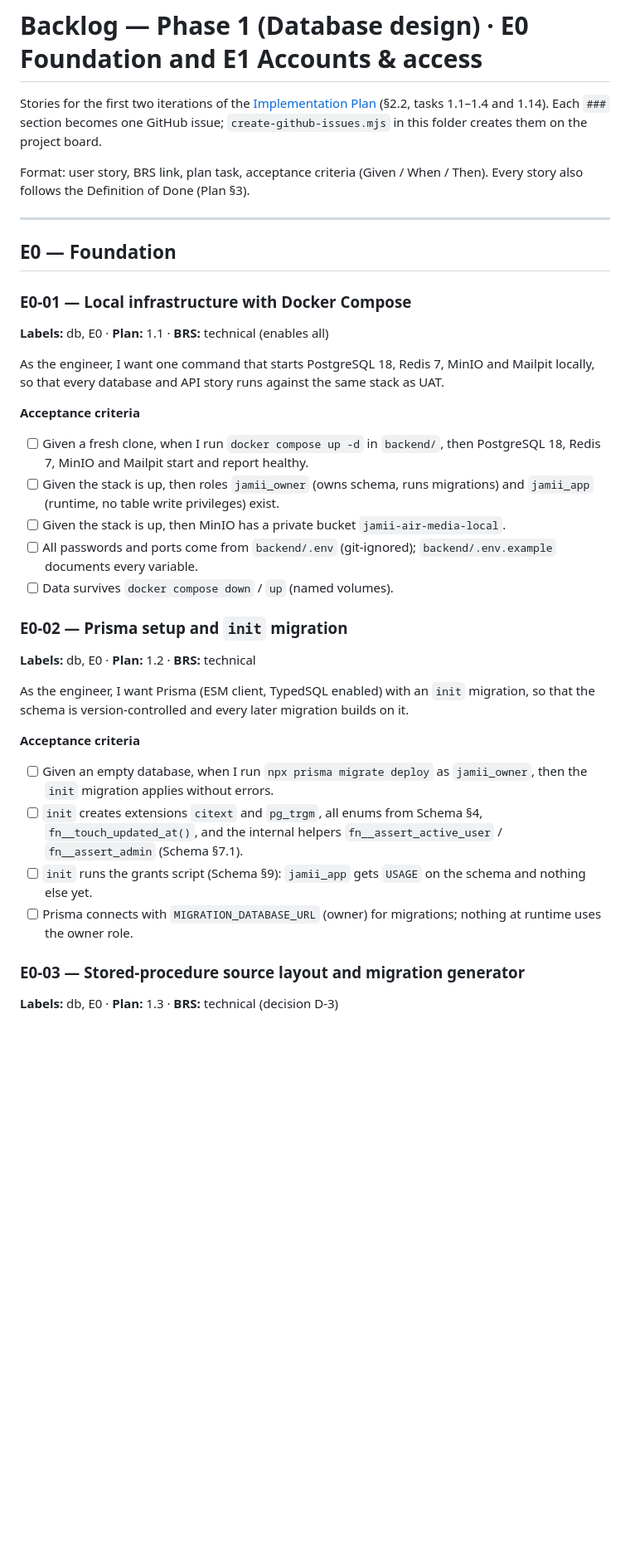
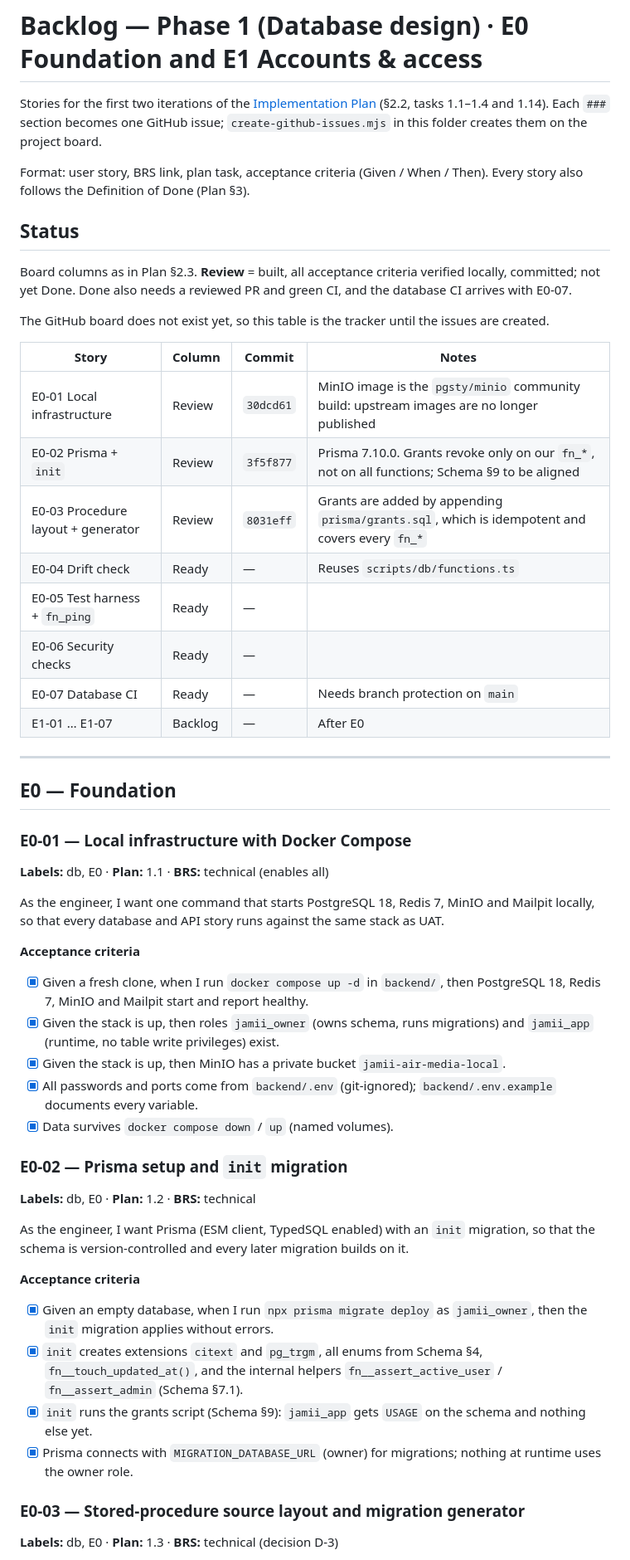
Before and after one commit to baraka-machumu/jamii-air, a Markdown page: docs/backlog/phase-1-database-E0-E1.md, the part around one of its changes. Shown at 83% size. GitHub-like rendering; blank space fills up the shorter version.

```diff
--- a/docs/backlog/phase-1-database-E0-E1.md
+++ b/docs/backlog/phase-1-database-E0-E1.md
@@ -3,6 +3,23 @@
 Stories for the first two iterations of the [Implementation Plan](../06-implementation-plan.md) (§2.2, tasks 1.1–1.4 and 1.14). Each `###` section becomes one GitHub issue; `create-github-issues.mjs` in this folder creates them on the project board.
 
 Format: user story, BRS link, plan task, acceptance criteria (Given / When / Then). Every story also follows the Definition of Done (Plan §3).
+
+## Status
+
+Board columns as in Plan §2.3. **Review** = built, all acceptance criteria verified locally, committed; not yet Done. Done also needs a reviewed PR and green CI, and the database CI arrives with E0-07.
+
+The GitHub board does not exist yet, so this table is the tracker until the issues are created.
+
+| Story | Column | Commit | Notes |
+|---|---|---|---|
+| E0-01 Local infrastructure | Review | `30dcd61` | MinIO image is the `pgsty/minio` community build: upstream images are no longer published |
+| E0-02 Prisma + `init` | Review | `3f5f877` | Prisma 7.10.0. Grants revoke only on our `fn_*`, not on all functions; Schema §9 to be aligned |
+| E0-03 Procedure layout + generator | Review | `8031eff` | Grants are added by appending `prisma/grants.sql`, which is idempotent and covers every `fn_*` |
+| E0-04 Drift check | Ready | — | Reuses `scripts/db/functions.ts` |
+| E0-05 Test harness + `fn_ping` | Ready | — | |
+| E0-06 Security checks | Ready | — | |
+| E0-07 Database CI | Ready | — | Needs branch protection on `main` |
+| E1-01 … E1-07 | Backlog | — | After E0 |
 
 ---
 
@@ -15,11 +32,11 @@ Format: user story, BRS link, plan task, acceptance criteria (Given / When / The
 As the engineer, I want one command that starts PostgreSQL 18, Redis 7, MinIO and Mailpit locally, so that every database and API story runs against the same stack as UAT.
 
 **Acceptance criteria**
-- [ ] Given a fresh clone, when I run `docker compose up -d` in `backend/`, then PostgreSQL 18, Redis 7, MinIO and Mailpit start and report healthy.
-- [ ] Given the stack is up, then roles `jamii_owner` (owns schema, runs migrations) and `jamii_app` (runtime, no table write privileges) exist.
-- [ ] Given the stack is up, then MinIO has a private bucket `jamii-air-media-local`.
-- [ ] All passwords and ports come from `backend/.env` (git-ignored); `backend/.env.example` documents every variable.
-- [ ] Data survives `docker compose down` / `up` (named volumes).
+- [x] Given a fresh clone, when I run `docker compose up -d` in `backend/`, then PostgreSQL 18, Redis 7, MinIO and Mailpit start and report healthy.
+- [x] Given the stack is up, then roles `jamii_owner` (owns schema, runs migrations) and `jamii_app` (runtime, no table write privileges) exist.
+- [x] Given the stack is up, then MinIO has a private bucket `jamii-air-media-local`.
+- [x] All passwords and ports come from `backend/.env` (git-ignored); `backend/.env.example` documents every variable.
+- [x] Data survives `docker compose down` / `up` (named volumes).
 
 ### E0-02 — Prisma setup and `init` migration
 
@@ -28,10 +45,10 @@ As the engineer, I want one command that starts PostgreSQL 18, Redis 7, MinIO an
 As the engineer, I want Prisma (ESM client, TypedSQL enabled) with an `init` migration, so that the schema is version-controlled and every later migration builds on it.
 
 **Acceptance criteria**
-- [ ] Given an empty database, when I run `npx prisma migrate deploy` as `jamii_owner`, then the `init` migration applies without errors.
-- [ ] `init` creates extensions `citext` and `pg_trgm`, all enums from Schema §4, `fn__touch_updated_at()`, and the internal helpers `fn__assert_active_user` / `fn__assert_admin` (Schema §7.1).
-- [ ] `init` runs the grants script (Schema §9): `jamii_app` gets `USAGE` on the schema and nothing else yet.
-- [ ] Prisma connects with `MIGRATION_DATABASE_URL` (owner) for migrations; nothing at runtime uses the owner role.
+- [x] Given an empty database, when I run `npx prisma migrate deploy` as `jamii_owner`, then the `init` migration applies without errors.
+- [x] `init` creates extensions `citext` and `pg_trgm`, all enums from Schema §4, `fn__touch_updated_at()`, and the internal helpers `fn__assert_active_user` / `fn__assert_admin` (Schema §7.1).
+- [x] `init` runs the grants script (Schema §9): `jamii_app` gets `USAGE` on the schema and nothing else yet.
+- [x] Prisma connects with `MIGRATION_DATABASE_URL` (owner) for migrations; nothing at runtime uses the owner role.
 
 ### E0-03 — Stored-procedure source layout and migration generator
 
```
Also changed, not shown: other parts of docs/backlog/phase-1-database-E0-E1.md (+3 -3 lines), docs/06-implementation-plan.md (+14 -5 lines).
